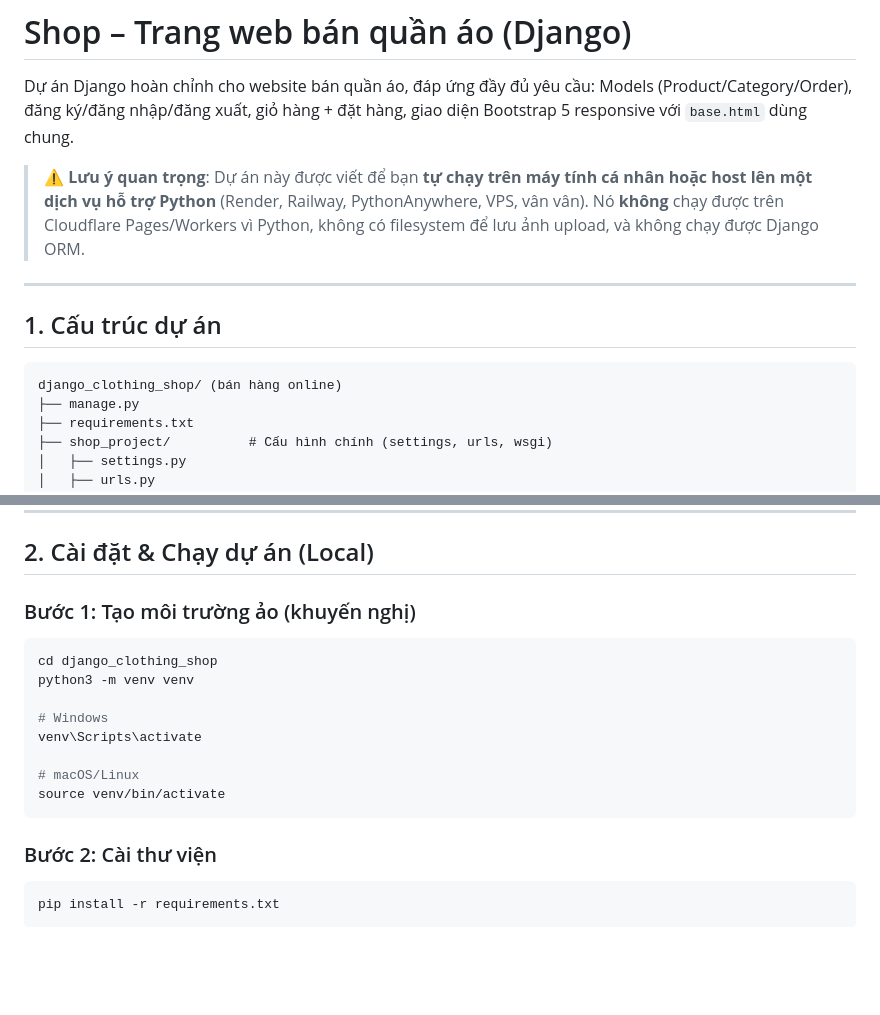
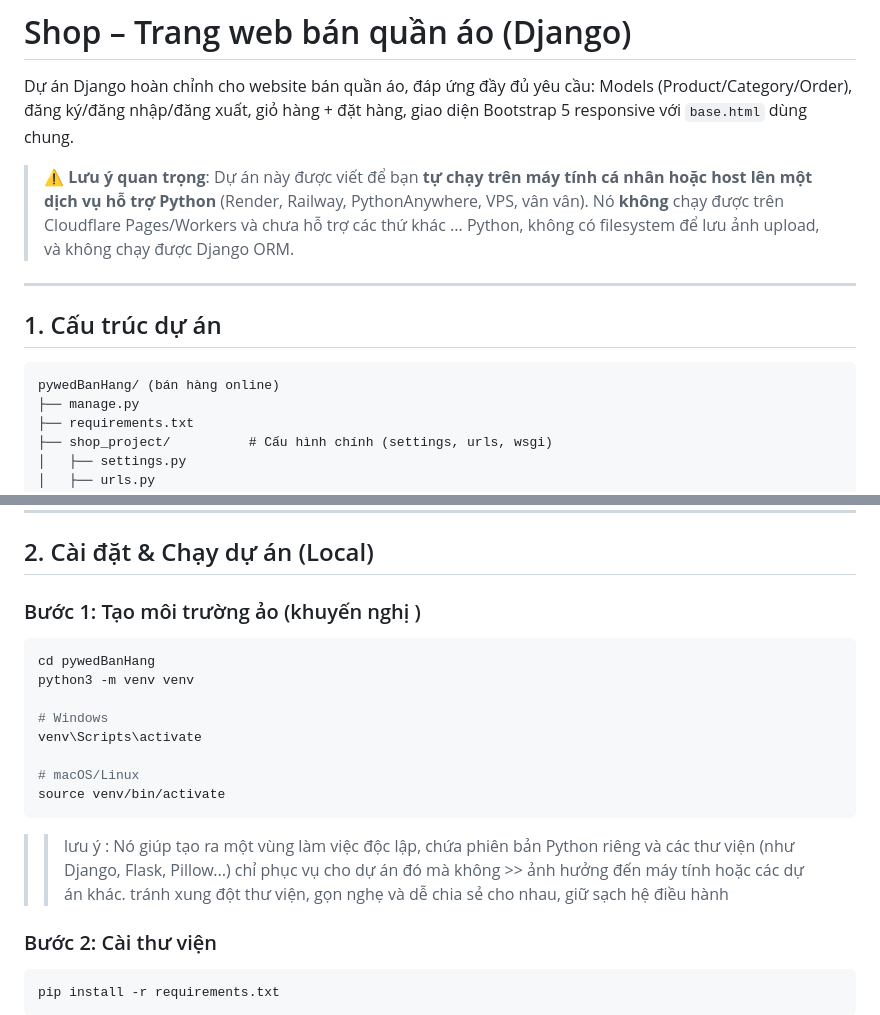
Before and after one commit to HoanHun/WEDpyDjango, a Markdown page: README.md, 2 parts joined by grey strips. GitHub-like rendering; blank space fills up the shorter version.

````diff
--- a/README.md
+++ b/README.md
@@ -7,7 +7,7 @@ giao diện Bootstrap 5 responsive với `base.html` dùng chung.
 
 > ⚠️ **Lưu ý quan trọng**: Dự án này được viết để bạn **tự chạy trên máy tính cá nhân
 > hoặc host lên một dịch vụ hỗ trợ Python** (Render, Railway, PythonAnywhere, VPS, vân vân).
-> Nó **không** chạy được trên Cloudflare Pages/Workers vì
+> Nó **không** chạy được trên Cloudflare Pages/Workers và chưa hỗ trợ các thứ khác ...
 > Python, không có filesystem để lưu ảnh upload, và không chạy được Django ORM.
 
 ---
@@ -15,7 +15,7 @@ giao diện Bootstrap 5 responsive với `base.html` dùng chung.
 ## 1. Cấu trúc dự án
 
 ```
-django_clothing_shop/ (bán hàng online)
+pywedBanHang/ (bán hàng online)
 ├── manage.py
 ├── requirements.txt
 ├── shop_project/          # Cấu hình chính (settings, urls, wsgi)
@@ -54,9 +54,9 @@ django_clothing_shop/ (bán hàng online)
 
 ## 2. Cài đặt & Chạy dự án (Local)
 
-### Bước 1: Tạo môi trường ảo (khuyến nghị)
+### Bước 1: Tạo môi trường ảo (khuyến nghị  )
 ```bash
-cd django_clothing_shop
+cd pywedBanHang
 python3 -m venv venv
 
 # Windows
@@ -65,7 +65,9 @@ venv\Scripts\activate
 # macOS/Linux
 source venv/bin/activate
 ```
-
+>> lưu ý :
+>> Nó giúp tạo ra một vùng làm việc độc lập, chứa phiên bản Python riêng và các thư viện (như Django, Flask, Pillow...) chỉ phục vụ cho dự án đó mà không   >> ảnh hưởng đến máy tính hoặc các dự án khác.
+>> tránh xung đột thư viện, gọn nghẹ và dễ chia sẻ cho nhau, giữ sạch hệ điều hành
 ### Bước 2: Cài thư viện
 ```bash
 pip install -r requirements.txt
````
